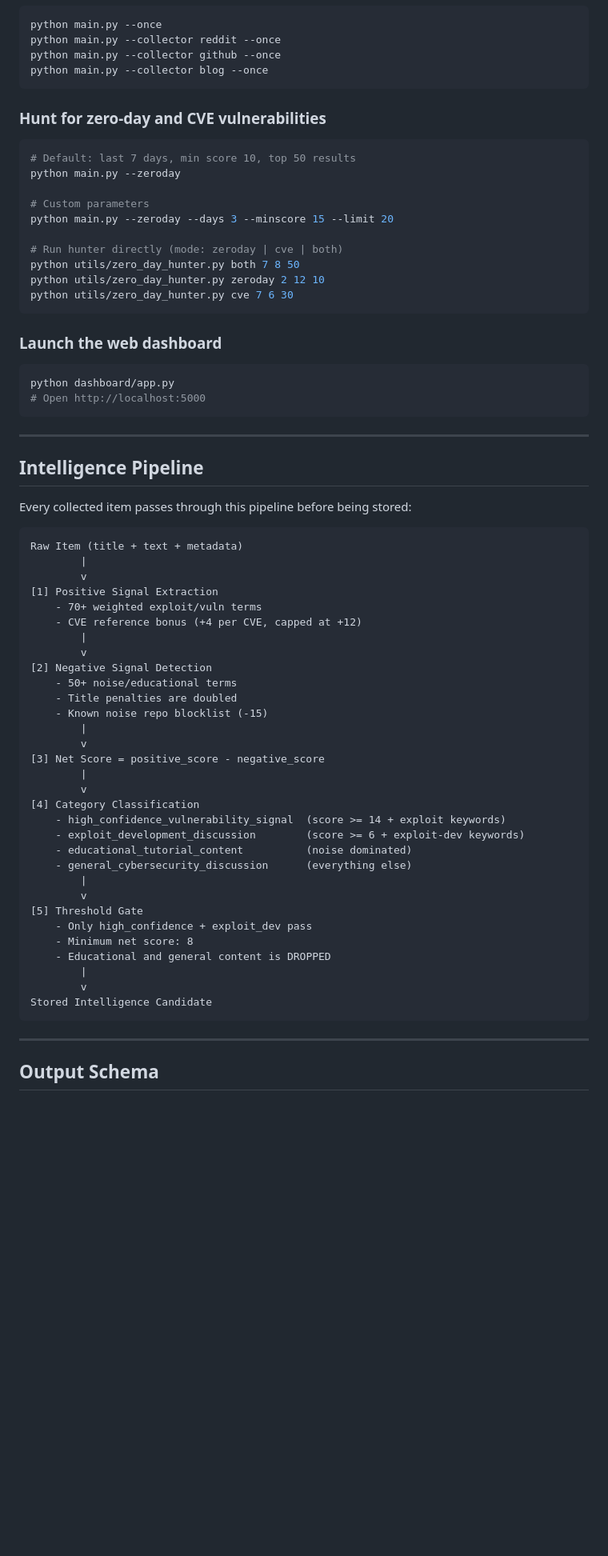
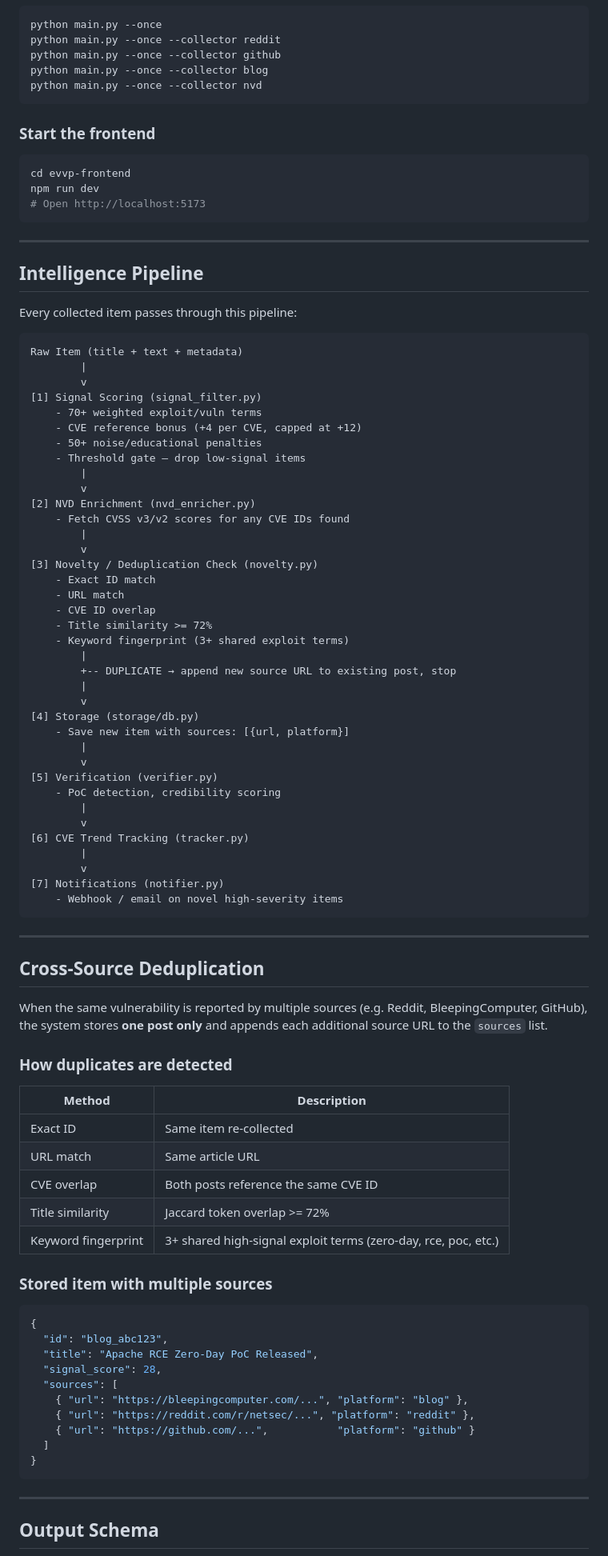
Before and after one commit to Prithvip1607/Vurnability_Detection, a Markdown page: README.md, the part around one of its changes. Shown at 80% size. Rendered like a GitHub page; blank space fills up the shorter version.

````diff
--- a/README.md
+++ b/README.md
@@ -138,71 +170,95 @@ python main.py --collector blog
 
 ```bash
 python main.py --once
-python main.py --collector reddit --once
-python main.py --collector github --once
-python main.py --collector blog --once
+python main.py --once --collector reddit
+python main.py --once --collector github
+python main.py --once --collector blog
+python main.py --once --collector nvd
 ```
 
-### Hunt for zero-day and CVE vulnerabilities
+### Start the frontend
 
 ```bash
-# Default: last 7 days, min score 10, top 50 results
-python main.py --zeroday
-
-# Custom parameters
-python main.py --zeroday --days 3 --minscore 15 --limit 20
-
-# Run hunter directly (mode: zeroday | cve | both)
-python utils/zero_day_hunter.py both 7 8 50
-python utils/zero_day_hunter.py zeroday 2 12 10
-python utils/zero_day_hunter.py cve 7 6 30
-```
-
-### Launch the web dashboard
-
-```bash
-python dashboard/app.py
-# Open http://localhost:5000
+cd evvp-frontend
+npm run dev
+# Open http://localhost:5173
 ```
 
 ---
 
 ## Intelligence Pipeline
 
-Every collected item passes through this pipeline before being stored:
+Every collected item passes through this pipeline:
 
 ```
 Raw Item (title + text + metadata)
         |
         v
-[1] Positive Signal Extraction
+[1] Signal Scoring (signal_filter.py)
     - 70+ weighted exploit/vuln terms
     - CVE reference bonus (+4 per CVE, capped at +12)
+    - 50+ noise/educational penalties
+    - Threshold gate — drop low-signal items
         |
         v
-[2] Negative Signal Detection
-    - 50+ noise/educational terms
-    - Title penalties are doubled
-    - Known noise repo blocklist (-15)
+[2] NVD Enrichment (nvd_enricher.py)
+    - Fetch CVSS v3/v2 scores for any CVE IDs found
         |
         v
-[3] Net Score = positive_score - negative_score
+[3] Novelty / Deduplication Check (novelty.py)
+    - Exact ID match
+    - URL match
+    - CVE ID overlap
+    - Title similarity >= 72%
+    - Keyword fingerprint (3+ shared exploit terms)
+        |
+        +-- DUPLICATE → append new source URL to existing post, stop
         |
         v
-[4] Category Classification
-    - high_confidence_vulnerability_signal  (score >= 14 + exploit keywords)
-    - exploit_development_discussion        (score >= 6 + exploit-dev keywords)
-    - educational_tutorial_content          (noise dominated)
-    - general_cybersecurity_discussion      (everything else)
+[4] Storage (storage/db.py)
+    - Save new item with sources: [{url, platform}]
         |
         v
-[5] Threshold Gate
-    - Only high_confidence + exploit_dev pass
-    - Minimum net score: 8
-    - Educational and general content is DROPPED
+[5] Verification (verifier.py)
+    - PoC detection, credibility scoring
         |
         v
-Stored Intelligence Candidate
+[6] CVE Trend Tracking (tracker.py)
+        |
+        v
+[7] Notifications (notifier.py)
+    - Webhook / email on novel high-severity items
+```
+
+---
+
+## Cross-Source Deduplication
+
+When the same vulnerability is reported by multiple sources (e.g. Reddit, BleepingComputer, GitHub), the system stores **one post only** and appends each additional source URL to the `sources` list.
+
+### How duplicates are detected
+
+| Method | Description |
+|--------|-------------|
+| Exact ID | Same item re-collected |
+| URL match | Same article URL |
+| CVE overlap | Both posts reference the same CVE ID |
+| Title similarity | Jaccard token overlap >= 72% |
+| Keyword fingerprint | 3+ shared high-signal exploit terms (zero-day, rce, poc, etc.) |
+
+### Stored item with multiple sources
+
+```json
+{
+  "id": "blog_abc123",
+  "title": "Apache RCE Zero-Day PoC Released",
+  "signal_score": 28,
+  "sources": [
+    { "url": "https://bleepingcomputer.com/...", "platform": "blog" },
+    { "url": "https://reddit.com/r/netsec/...", "platform": "reddit" },
+    { "url": "https://github.com/...",           "platform": "github" }
+  ]
+}
 ```
 
 ---
````
Also changed, not shown: other parts of README.md (+239 -371 lines).
